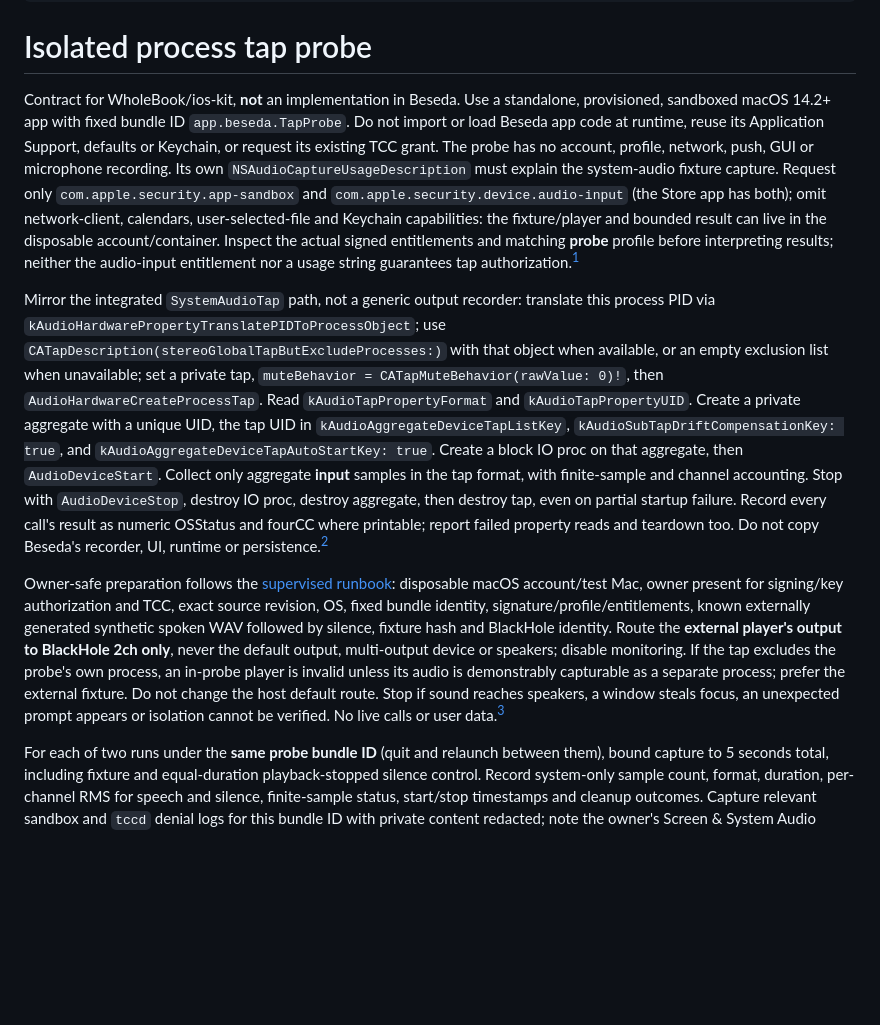
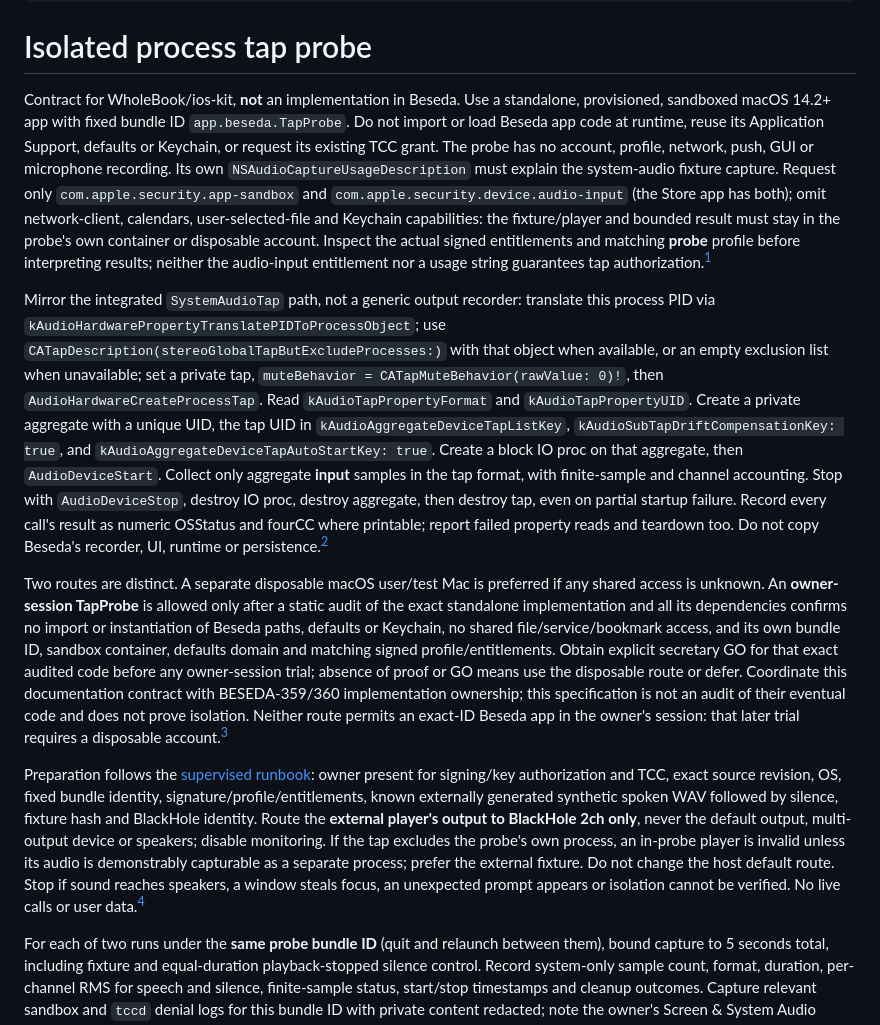
Before and after one commit to arhangel66/beseda, a Markdown page: docs/decisions/isolated-tap-probe.md, the part around the change. Drawn GitHub-style; blank space fills up the shorter version.

Commit message:
BESEDA-362 Align TapProbe session safety contract

```diff
--- a/docs/decisions/isolated-tap-probe.md
+++ b/docs/decisions/isolated-tap-probe.md
@@ -17,11 +17,13 @@ sources:
 
 # Isolated process tap probe
 
-Contract for WholeBook/ios-kit, **not** an implementation in Beseda. Use a standalone, provisioned, sandboxed macOS 14.2+ app with fixed bundle ID `app.beseda.TapProbe`. Do not import or load Beseda app code at runtime, reuse its Application Support, defaults or Keychain, or request its existing TCC grant. The probe has no account, profile, network, push, GUI or microphone recording. Its own `NSAudioCaptureUsageDescription` must explain the system-audio fixture capture. Request only `com.apple.security.app-sandbox` and `com.apple.security.device.audio-input` (the Store app has both); omit network-client, calendars, user-selected-file and Keychain capabilities: the fixture/player and bounded result can live in the disposable account/container. Inspect the actual signed entitlements and matching **probe** profile before interpreting results; neither the audio-input entitlement nor a usage string guarantees tap authorization.[^store]
+Contract for WholeBook/ios-kit, **not** an implementation in Beseda. Use a standalone, provisioned, sandboxed macOS 14.2+ app with fixed bundle ID `app.beseda.TapProbe`. Do not import or load Beseda app code at runtime, reuse its Application Support, defaults or Keychain, or request its existing TCC grant. The probe has no account, profile, network, push, GUI or microphone recording. Its own `NSAudioCaptureUsageDescription` must explain the system-audio fixture capture. Request only `com.apple.security.app-sandbox` and `com.apple.security.device.audio-input` (the Store app has both); omit network-client, calendars, user-selected-file and Keychain capabilities: the fixture/player and bounded result must stay in the probe's own container or disposable account. Inspect the actual signed entitlements and matching **probe** profile before interpreting results; neither the audio-input entitlement nor a usage string guarantees tap authorization.[^store]
 
 Mirror the integrated `SystemAudioTap` path, not a generic output recorder: translate this process PID via `kAudioHardwarePropertyTranslatePIDToProcessObject`; use `CATapDescription(stereoGlobalTapButExcludeProcesses:)` with that object when available, or an empty exclusion list when unavailable; set a private tap, `muteBehavior = CATapMuteBehavior(rawValue: 0)!`, then `AudioHardwareCreateProcessTap`. Read `kAudioTapPropertyFormat` and `kAudioTapPropertyUID`. Create a private aggregate with a unique UID, the tap UID in `kAudioAggregateDeviceTapListKey`, `kAudioSubTapDriftCompensationKey: true`, and `kAudioAggregateDeviceTapAutoStartKey: true`. Create a block IO proc on that aggregate, then `AudioDeviceStart`. Collect only aggregate **input** samples in the tap format, with finite-sample and channel accounting. Stop with `AudioDeviceStop`, destroy IO proc, destroy aggregate, then destroy tap, even on partial startup failure. Record every call's result as numeric OSStatus and fourCC where printable; report failed property reads and teardown too. Do not copy Beseda's recorder, UI, runtime or persistence.[^implementation]
 
-Owner-safe preparation follows the [supervised runbook](app-store-sandbox.md#owner-supervised-sandbox-capture-experiment-not-run): disposable macOS account/test Mac, owner present for signing/key authorization and TCC, exact source revision, OS, fixed bundle identity, signature/profile/entitlements, known externally generated synthetic spoken WAV followed by silence, fixture hash and BlackHole identity. Route the **external player's output to BlackHole 2ch only**, never the default output, multi-output device or speakers; disable monitoring. If the tap excludes the probe's own process, an in-probe player is invalid unless its audio is demonstrably capturable as a separate process; prefer the external fixture. Do not change the host default route. Stop if sound reaches speakers, a window steals focus, an unexpected prompt appears or isolation cannot be verified. No live calls or user data.[^runbook]
+Two routes are distinct. A separate disposable macOS user/test Mac is preferred if any shared access is unknown. An **owner-session TapProbe** is allowed only after a static audit of the exact standalone implementation and all its dependencies confirms no import or instantiation of Beseda paths, defaults or Keychain, no shared file/service/bookmark access, and its own bundle ID, sandbox container, defaults domain and matching signed profile/entitlements. Obtain explicit secretary GO for that exact audited code before any owner-session trial; absence of proof or GO means use the disposable route or defer. Coordinate this documentation contract with BESEDA-359/360 implementation ownership; this specification is not an audit of their eventual code and does not prove isolation. Neither route permits an exact-ID Beseda app in the owner's session: that later trial requires a disposable account.[^runbook]
+
+Preparation follows the [supervised runbook](app-store-sandbox.md#owner-supervised-sandbox-capture-experiment-not-run): owner present for signing/key authorization and TCC, exact source revision, OS, fixed bundle identity, signature/profile/entitlements, known externally generated synthetic spoken WAV followed by silence, fixture hash and BlackHole identity. Route the **external player's output to BlackHole 2ch only**, never the default output, multi-output device or speakers; disable monitoring. If the tap excludes the probe's own process, an in-probe player is invalid unless its audio is demonstrably capturable as a separate process; prefer the external fixture. Do not change the host default route. Stop if sound reaches speakers, a window steals focus, an unexpected prompt appears or isolation cannot be verified. No live calls or user data.[^runbook]
 
 For each of two runs under the **same probe bundle ID** (quit and relaunch between them), bound capture to 5 seconds total, including fixture and equal-duration playback-stopped silence control. Record system-only sample count, format, duration, per-channel RMS for speech and silence, finite-sample status, start/stop timestamps and cleanup outcomes. Capture relevant sandbox and `tccd` denial logs for this bundle ID with private content redacted; note the owner's Screen & System Audio Recording grant or denial. A representative feasibility **PASS** requires the known phrase recognizable by offline inspection of saved probe-only samples, finite nonzero system samples in both runs, speech RMS > 0.01 full scale and > 10× each run's own silence RMS, and no sandbox/TCC denial. A grant or successful tap creation alone is not a pass. Route uncertainty, missing control or signature makes the trial inconclusive; repeatable denial/silence with verified setup fails. Retain only fixture, hashes and sanitized measurements/logs in the project evidence directory; stop player, quit probe, remove its disposable files/grants and confirm no aggregate or monitoring remains.[^runbook]
 
```
Also changed, not shown: docs/decisions/app-store-sandbox.md (+2 -2 lines).
